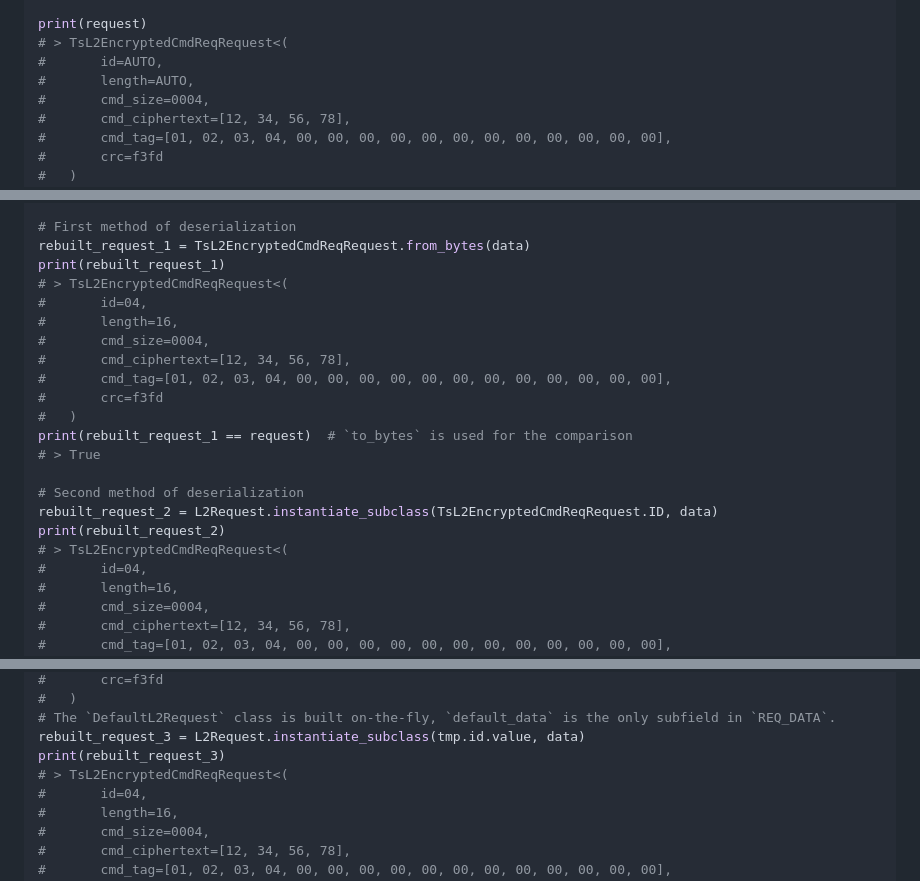
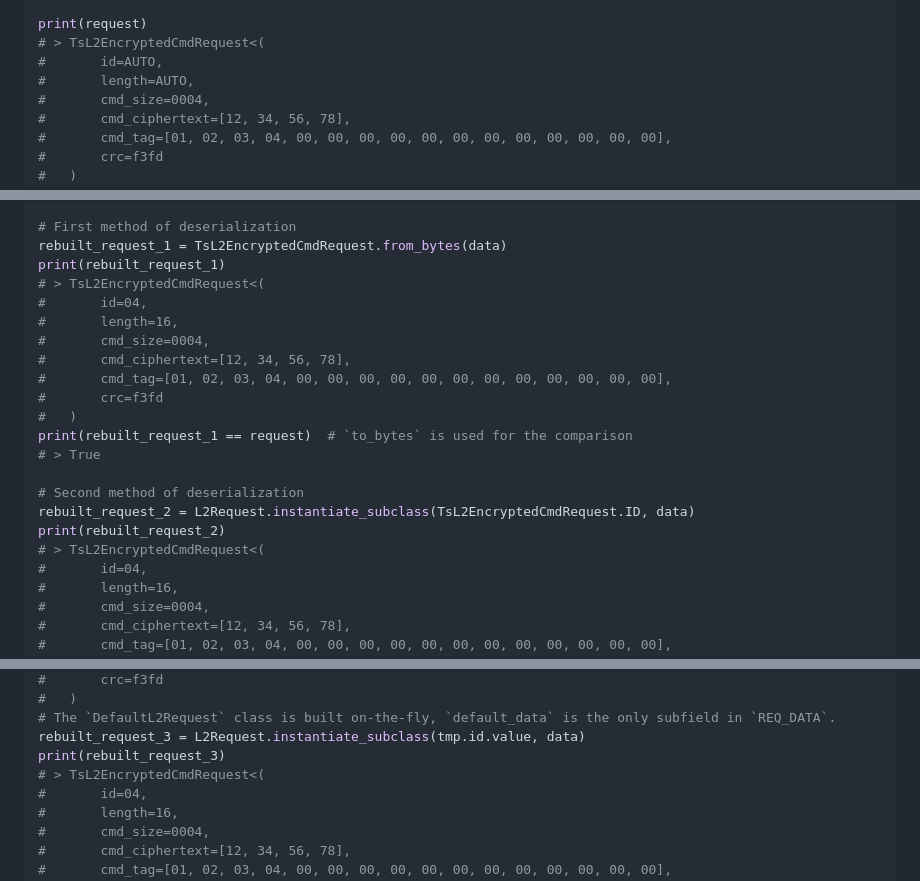
Before and after one commit to tropicsquare/ts-tvl, a Markdown page: tvl/messages/README.md, 3 parts joined by grey strips. Drawn GitHub-style.

```diff
--- a/tvl/messages/README.md
+++ b/tvl/messages/README.md
@@ -263,7 +263,7 @@ print(request.crc.value)
 # > 62461
 
 print(request)
-# > TsL2EncryptedCmdReqRequest<(
+# > TsL2EncryptedCmdRequest<(
 #       id=AUTO,
 #       length=AUTO,
 #       cmd_size=0004,
@@ -295,9 +295,9 @@ print(data)
 # b'\xfd\xf3'                                                          # crc
 
 # First method of deserialization
-rebuilt_request_1 = TsL2EncryptedCmdReqRequest.from_bytes(data)
+rebuilt_request_1 = TsL2EncryptedCmdRequest.from_bytes(data)
 print(rebuilt_request_1)
-# > TsL2EncryptedCmdReqRequest<(
+# > TsL2EncryptedCmdRequest<(
 #       id=04,
 #       length=16,
 #       cmd_size=0004,
@@ -309,9 +309,9 @@ print(rebuilt_request_1 == request)  # `to_bytes` is used for the comparison
 # > True
 
 # Second method of deserialization
-rebuilt_request_2 = L2Request.instantiate_subclass(TsL2EncryptedCmdReqRequest.ID, data)
+rebuilt_request_2 = L2Request.instantiate_subclass(TsL2EncryptedCmdRequest.ID, data)
 print(rebuilt_request_2)
-# > TsL2EncryptedCmdReqRequest<(
+# > TsL2EncryptedCmdRequest<(
 #       id=04,
 #       length=16,
 #       cmd_size=0004,
@@ -334,7 +334,7 @@ print(tmp)
 # The `DefaultL2Request` class is built on-the-fly, `default_data` is the only subfield in `REQ_DATA`.
 rebuilt_request_3 = L2Request.instantiate_subclass(tmp.id.value, data)
 print(rebuilt_request_3)
-# > TsL2EncryptedCmdReqRequest<(
+# > TsL2EncryptedCmdRequest<(
 #       id=04,
 #       length=16,
 #       cmd_size=0004,
```
Also changed, not shown: other parts of tvl/messages/README.md (+16 -16 lines), README.md (+4 -4 lines), tvl/host/README.md (+4 -4 lines).
